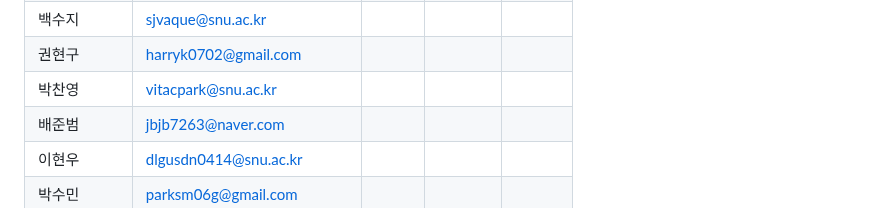
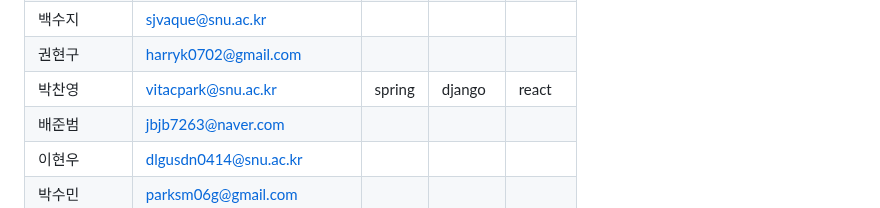
Before and after one commit to wafflestudio/seminar-2023, a Markdown page: seminar-list.md, the part around the change. Drawn GitHub-style.

```diff
--- a/seminar-list.md
+++ b/seminar-list.md
@@ -77,7 +77,7 @@
 |  박민철         |   parkmc1227@gmail.com                |            |            |            |
 |  백수지         |   sjvaque@snu.ac.kr                |            |            |            |
 |  권현구         |    harryk0702@gmail.com               |            |            |            |
-|  박찬영         |    vitacpark@snu.ac.kr               |            |            |            |
+|  박찬영         |    vitacpark@snu.ac.kr               |      spring      |     django       |      react      |
 |  배준범         |    jbjb7263@naver.com               |            |            |            |
 |  이현우         |    dlgusdn0414@snu.ac.kr               |            |            |            |
 |  박수민         |    parksm06g@gmail.com               |            |            |            |
```
